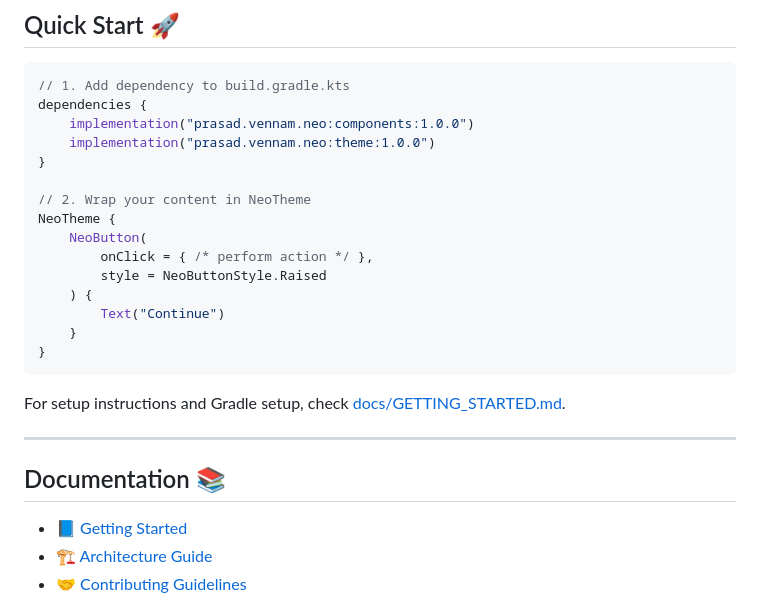
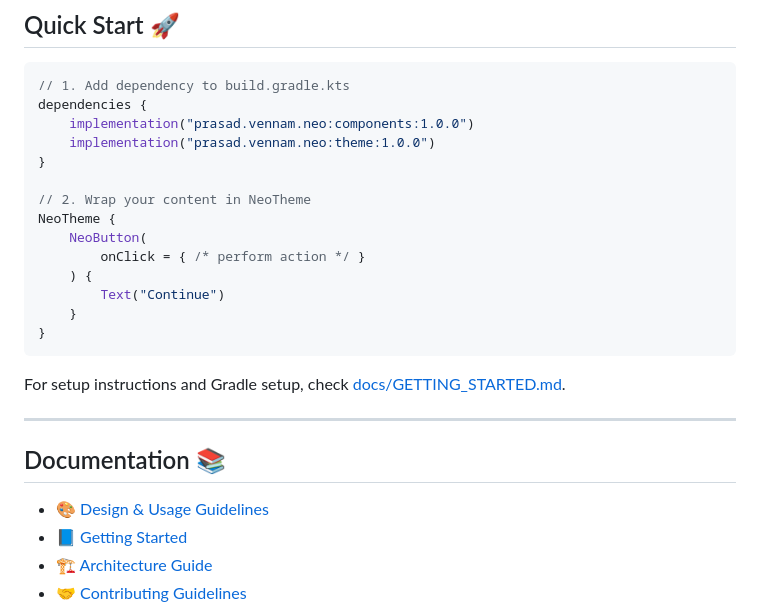
Before and after one commit to PrasadVennam1005/NeoCompose, a Markdown page: README.md, the part around the change. Drawn GitHub-style.

```diff
--- a/README.md
+++ b/README.md
@@ -47,8 +47,7 @@ dependencies {
 // 2. Wrap your content in NeoTheme
 NeoTheme {
     NeoButton(
-        onClick = { /* perform action */ },
-        style = NeoButtonStyle.Raised
+        onClick = { /* perform action */ }
     ) {
         Text("Continue")
     }
@@ -61,6 +60,7 @@ For setup instructions and Gradle setup, check [docs/GETTING_STARTED.md](file://
 
 ## Documentation 📚
 
+- 🎨 [Design & Usage Guidelines](file:///Users/prasadvennam/AndroidStudioProjects/ComposeComponentsPlugNPlay/docs/DESIGN_GUIDELINES.md)
 - 📘 [Getting Started](file:///Users/prasadvennam/AndroidStudioProjects/ComposeComponentsPlugNPlay/docs/GETTING_STARTED.md)
 - 🏗️ [Architecture Guide](file:///Users/prasadvennam/AndroidStudioProjects/ComposeComponentsPlugNPlay/docs/ARCHITECTURE.md)
 - 🤝 [Contributing Guidelines](file:///Users/prasadvennam/AndroidStudioProjects/ComposeComponentsPlugNPlay/docs/CONTRIBUTING.md)
```
Also changed, not shown: docs/DESIGN_GUIDELINES.md (added, +86 -0 lines).
